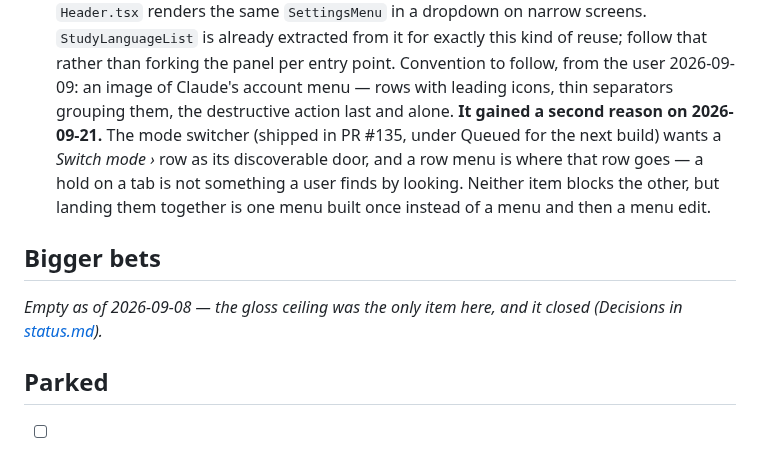
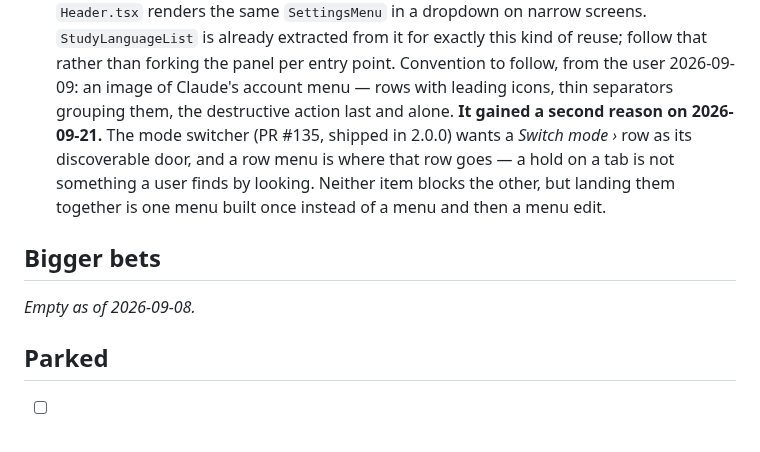
Before and after one commit to miinjaekim/amgi, a Markdown page: .scratchpad/backlog.md, the part around one of its changes. Drawn GitHub-style.

```diff
--- a/.scratchpad/backlog.md
+++ b/.scratchpad/backlog.md
@@ -139,16 +118,15 @@ the entry of 2026-09-23._
       Convention to follow, from the user 2026-09-09: an image of Claude's
       account menu — rows with leading icons, thin separators grouping them,
       the destructive action last and alone.
-      **It gained a second reason on 2026-09-21.** The mode switcher (shipped in
-      PR #135, under Queued for the next build) wants a *Switch mode ›* row as its discoverable door, and a row menu is
-      where that row goes — a hold on a tab is not something a user finds by
+      **It gained a second reason on 2026-09-21.** The mode switcher (PR #135,
+      shipped in 2.0.0) wants a *Switch mode ›* row as its discoverable door,
+      and a row menu is where that row goes — a hold on a tab is not something a user finds by
       looking. Neither item blocks the other, but landing them together is one
       menu built once instead of a menu and then a menu edit.
 
 ## Bigger bets
 
-_Empty as of 2026-09-08 — the gloss ceiling was the only item here, and it
-closed (Decisions in [status.md](status.md))._
+_Empty as of 2026-09-08._
 
 ## Parked
 
```
Also changed, not shown: other parts of .scratchpad/backlog.md (+28 -46 lines).
